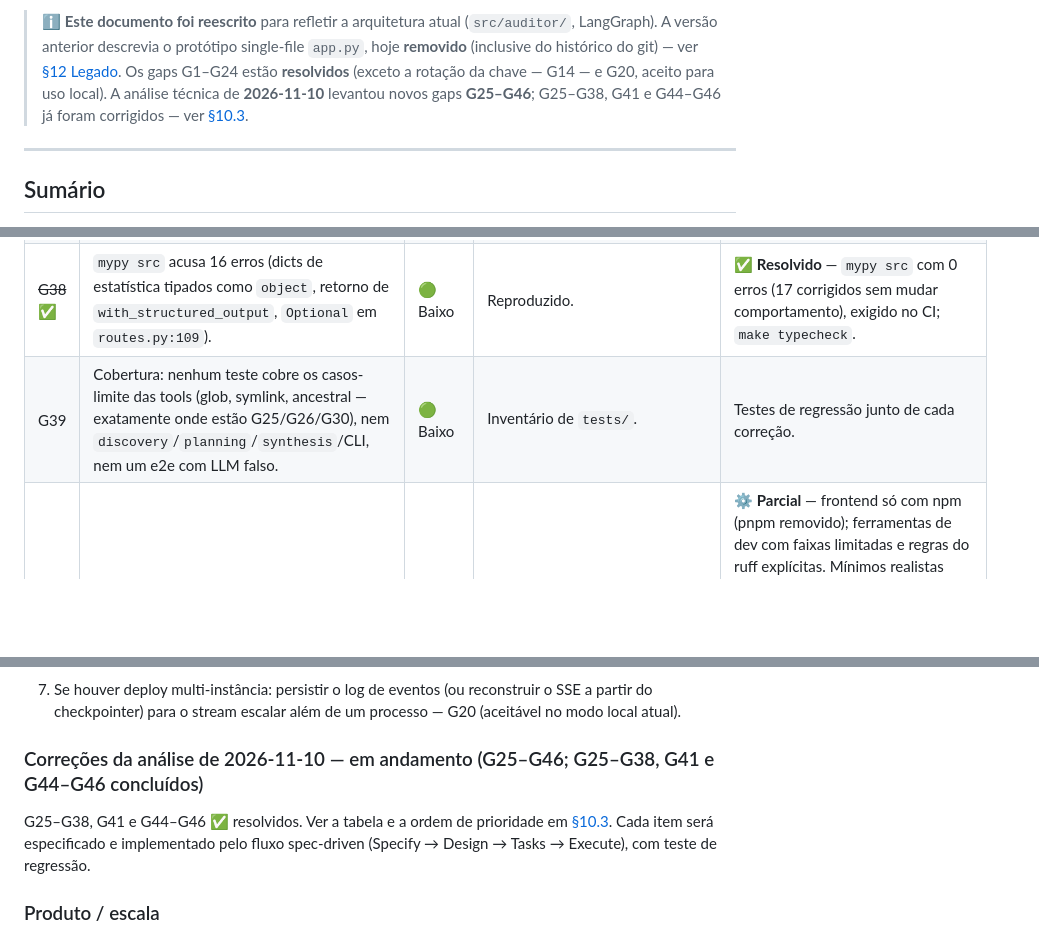
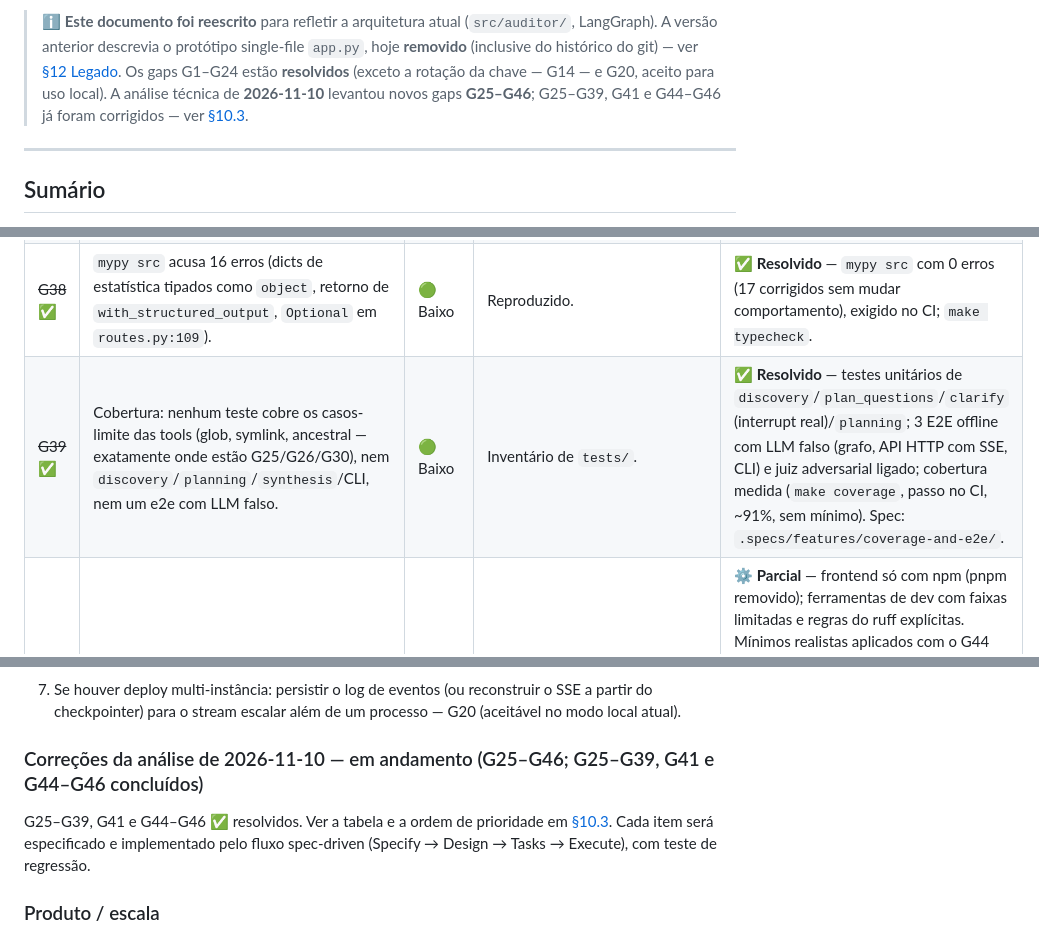
Before and after one commit to JoaoOliveiracc/audit-mind-ai, a Markdown page: DOCUMENTACAO.md, 3 parts joined by grey strips. Rendered like a GitHub page; blank space fills up the shorter version.

```diff
--- a/DOCUMENTACAO.md
+++ b/DOCUMENTACAO.md
@@ -14,7 +14,7 @@
 > A versão anterior descrevia o protótipo single-file `app.py`, hoje **removido** (inclusive do
 > histórico do git) — ver [§12 Legado](#12-legado-appy-removido). Os gaps G1–G24 estão
 > **resolvidos** (exceto a rotação da chave — G14 — e G20, aceito para uso local). A análise
-> técnica de **2026-11-10** levantou novos gaps **G25–G46**; G25–G38, G41 e G44–G46 já foram
+> técnica de **2026-11-10** levantou novos gaps **G25–G46**; G25–G39, G41 e G44–G46 já foram
 > corrigidos — ver [§10.3](#103-análise-técnica-de-2026-11-10-g25g43).
 
 ---
@@ -478,7 +479,7 @@ testes pytest e 12/12 Vitest passando, `ruff` limpo, `tsc` limpo, `mypy` com 16
 | ~~G36~~ ✅ | Cache do Vite (`frontend/.vite/`, 12 arquivos, ~37 mil linhas) foi commitado em `4181510`. | 🟡 Médio | `git ls-files frontend/.vite`. | ✅ **Resolvido** — `.vite/` no `frontend/.gitignore` e removido do índice (`78dc680`). |
 | ~~G37~~ ✅ | Sem pipeline de CI (`.github/workflows` inexistente): ruff, pytest, vitest, tsc e mypy não são exigidos — e o próprio SARIF do agente não é publicado. | 🟡 Médio | Análise. | ✅ **Resolvido** — `.github/workflows/ci.yml`: backend em Python 3.10 e 3.12 (ruff, mypy, pytest) e frontend em Node 20 (`npm ci`, vitest, tsc, build); `make ci` é o espelho local. Spec: `.specs/features/ci-quality-gates/`. |
 | ~~G38~~ ✅ | `mypy src` acusa 16 erros (dicts de estatística tipados como `object`, retorno de `with_structured_output`, `Optional` em `routes.py:109`). | 🟢 Baixo | Reproduzido. | ✅ **Resolvido** — `mypy src` com 0 erros (17 corrigidos sem mudar comportamento), exigido no CI; `make typecheck`. |
-| G39 | Cobertura: nenhum teste cobre os casos-limite das tools (glob, symlink, ancestral — exatamente onde estão G25/G26/G30), nem `discovery`/`planning`/`synthesis`/CLI, nem um e2e com LLM falso. | 🟢 Baixo | Inventário de `tests/`. | Testes de regressão junto de cada correção. |
+| ~~G39~~ ✅ | Cobertura: nenhum teste cobre os casos-limite das tools (glob, symlink, ancestral — exatamente onde estão G25/G26/G30), nem `discovery`/`planning`/`synthesis`/CLI, nem um e2e com LLM falso. | 🟢 Baixo | Inventário de `tests/`. | ✅ **Resolvido** — testes unitários de `discovery`/`plan_questions`/`clarify` (interrupt real)/`planning`; 3 E2E offline com LLM falso (grafo, API HTTP com SSE, CLI) e juiz adversarial ligado; cobertura medida (`make coverage`, passo no CI, ~91%, sem mínimo). Spec: `.specs/features/coverage-and-e2e/`. |
 | G40 | Drift de dependências: `requirements.txt` duplica o núcleo do `pyproject` (sem extras); dois lockfiles no frontend (npm + pnpm); mínimos `langgraph>=0.2.60`/`langchain>=0.3` enquanto o código usa APIs 1.x (`langgraph.config.get_stream_writer`). | 🟢 Baixo | Análise. | ⚙️ **Parcial** — frontend só com npm (pnpm removido); ferramentas de dev com faixas limitadas e regras do ruff explícitas. Mínimos realistas aplicados com o G44 (`langgraph>=1.2`, `langchain>=1.3`, `langchain-core>=1.4`). Falta: fonte única (`requirements.txt` duplica o `pyproject`) e atualizar mínimos dos extras de provedores (ex.: `langchain-anthropic>=0.3.0` é anterior ao core 1.x — o resolvedor escolhe 1.x, sem quebra). Nota: o `_BudgetMiddleware` só implementa `wrap_model_call` síncrono; migrar para `ainvoke` exigiria `awrap_model_call`. |
 | ~~G41~~ ✅ | Duplicação: `_emit` copiado em 3 nós; `NODE_LABELS` em `cli.py` e `runner.py`; contagem por severidade em 4 lugares. | 🟢 Baixo | Análise. | ✅ **Resolvido** — `auditor/events.py` (`emit`, `NODE_LABELS`, `NODE_ICONS`) e `auditor/scoring.py` (`severity_counts`, `compute_health_score`); testes-guarda impedem novas cópias. Junto: `AUDITOR_DATA_DIR` resolvido sob demanda e `tests/conftest.py` isolando todos os testes (a suíte não toca mais `~/.config/auditor`). Spec: `.specs/features/dedup-and-test-isolation/`. |
 | ~~G44~~ ✅ | `langgraph.prebuilt.create_react_agent` está **deprecado** desde o LangGraph 1.0 (será removido na 2.0) em favor de `langchain.agents.create_agent`; o aviso só aparece na chamada (visto nos testes de `audit`). | 🟡 Médio | Reproduzido — `LangGraphDeprecatedSinceV10` em `nodes/audit.py`. | ✅ **Resolvido** — investigadores em `langchain.agents.create_agent`; o orçamento virou um middleware próprio (aviso nas 2 últimas chamadas + parada com marcador nosso), sem depender de `remaining_steps` nem de texto upstream; mínimos `langchain>=1.3`, `langgraph>=1.2`. Spec: `.specs/features/create-agent-migration/`. |
@@ -511,8 +512,8 @@ testes pytest e 12/12 Vitest passando, `ruff` limpo, `tsc` limpo, `mypy` com 16
 7. Se houver deploy multi-instância: persistir o log de eventos (ou reconstruir o SSE a partir do
    checkpointer) para o stream escalar além de um processo — G20 (aceitável no modo local atual).
 
-### Correções da análise de 2026-11-10 — em andamento (G25–G46; G25–G38, G41 e G44–G46 concluídos)
-G25–G38, G41 e G44–G46 ✅ resolvidos. Ver a tabela e a ordem de prioridade em [§10.3](#103-análise-técnica-de-2026-11-10-g25g43). Cada
+### Correções da análise de 2026-11-10 — em andamento (G25–G46; G25–G39, G41 e G44–G46 concluídos)
+G25–G39, G41 e G44–G46 ✅ resolvidos. Ver a tabela e a ordem de prioridade em [§10.3](#103-análise-técnica-de-2026-11-10-g25g43). Cada
 item será especificado e implementado pelo fluxo spec-driven (Specify → Design → Tasks → Execute),
 com teste de regressão.
 
```
Also changed, not shown: other parts of DOCUMENTACAO.md (+1 -0 lines), README.md (+1 -0 lines).
